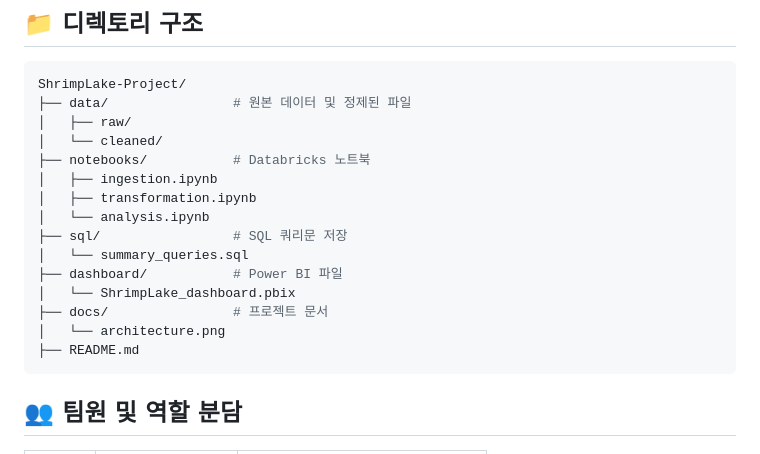
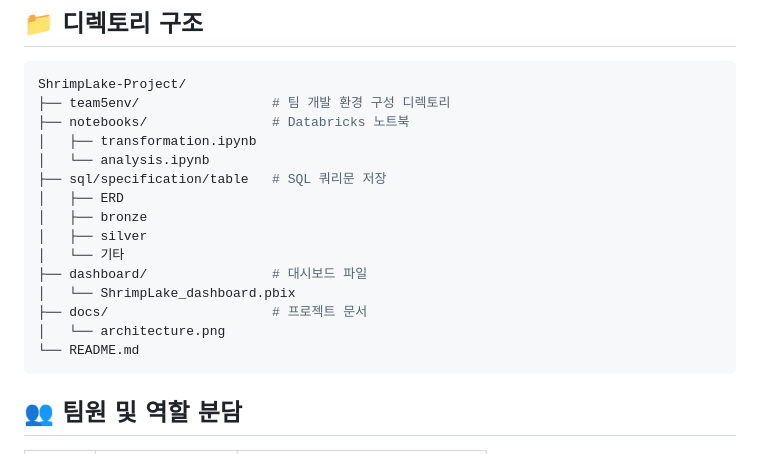
Before and after one commit to ShrimpLake/shrimplake-core, a Markdown page: README.md, the part around the change. GitHub-like rendering.

Commit message:
Update README.md
update dir structure

````diff
--- a/README.md
+++ b/README.md
@@ -41,20 +41,20 @@ Python, SQL, Power BI, Databricks에 대한 실전 경험을 쌓는 것입니다
 ## 📁 디렉토리 구조
 ``` bash
 ShrimpLake-Project/
-├── data/                # 원본 데이터 및 정제된 파일
-│   ├── raw/
-│   └── cleaned/
-├── notebooks/           # Databricks 노트북
-│   ├── ingestion.ipynb
+├── team5env/                 # 팀 개발 환경 구성 디렉토리
+├── notebooks/                # Databricks 노트북
 │   ├── transformation.ipynb
 │   └── analysis.ipynb
-├── sql/                 # SQL 쿼리문 저장
-│   └── summary_queries.sql
-├── dashboard/           # Power BI 파일
+├── sql/specification/table   # SQL 쿼리문 저장
+│   ├── ERD
+│   ├── bronze
+│   ├── silver
+│   └── 기타
+├── dashboard/                # 대시보드 파일
 │   └── ShrimpLake_dashboard.pbix
-├── docs/                # 프로젝트 문서
+├── docs/                     # 프로젝트 문서
 │   └── architecture.png
-├── README.md
+└── README.md
 ```
 
 ## 👥 팀원 및 역할 분담
````
